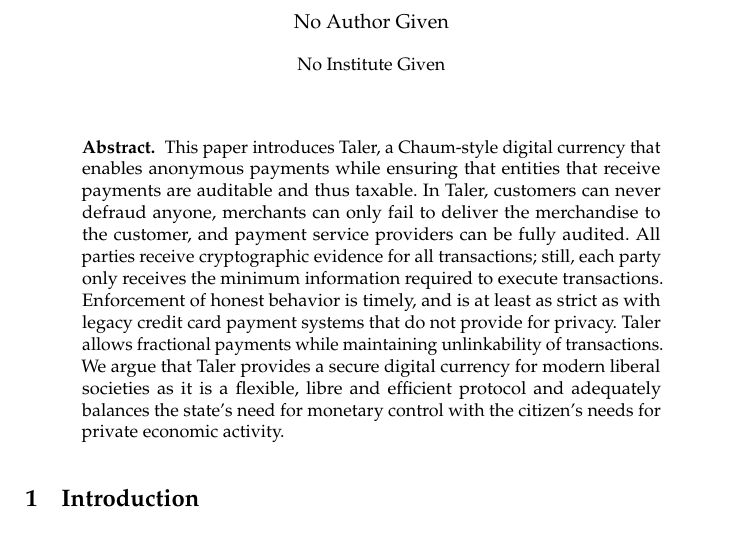
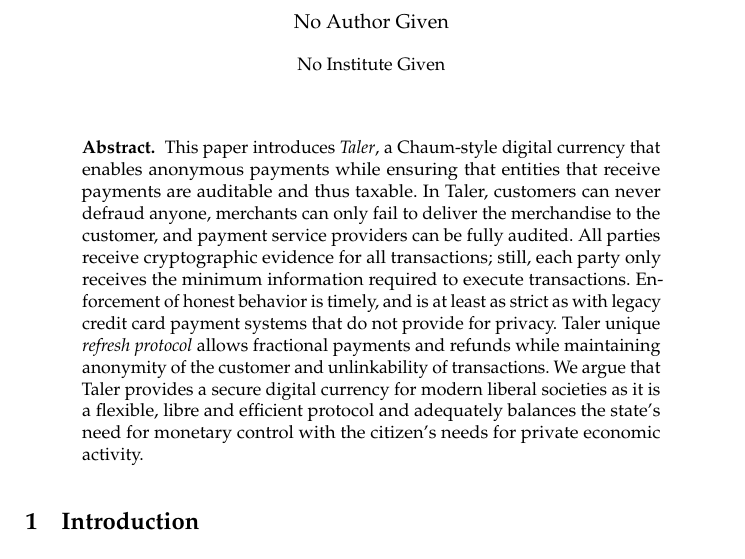
Before and after one commit to felixuxx/Flashpay, a LaTeX paper (doc/paper/taler.tex): part of page 1 of 18 before the commit and part of page 1 of 19 after it, cut so that both start at the same text. Compiled offline with pdfLaTeX.

Commit message:
Mention refresh protocol in abstract

```diff
--- a/doc/paper/taler.tex
+++ b/doc/paper/taler.tex
@@ -72,7 +72,7 @@
 \maketitle
 
 \begin{abstract}
-This paper introduces Taler, a Chaum-style digital currency that
+This paper introduces {\em Taler}, a Chaum-style digital currency that
 enables anonymous payments while ensuring that entities that receive
 payments are auditable and thus taxable.  In Taler, customers can
 never defraud anyone, merchants can only fail to deliver the
@@ -81,12 +81,13 @@
 transactions; still, each party only receives the minimum information
 required to execute transactions.  Enforcement of honest behavior is
 timely, and is at least as strict as with legacy credit card payment
-systems that do not provide for privacy.  Taler allows fractional
-payments while maintaining unlinkability of transactions.  We argue
-that Taler provides a secure digital currency for modern liberal
-societies as it is a flexible, libre and efficient protocol and
-adequately balances the state's need for monetary control with the
-citizen's needs for private economic activity.
+systems that do not provide for privacy.  Taler unique {\em refresh
+protocol} allows fractional payments and refunds while maintaining
+anonymity of the customer and unlinkability of transactions.
+We argue that Taler provides a secure digital currency for modern
+liberal societies as it is a flexible, libre and efficient protocol
+and adequately balances the state's need for monetary control with
+the citizen's needs for private economic activity.
 \end{abstract}
 
 \section{Introduction}
```
